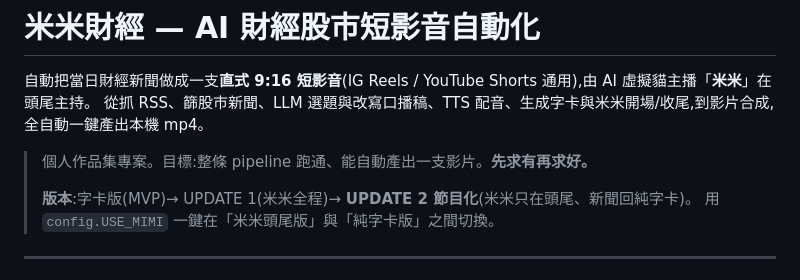
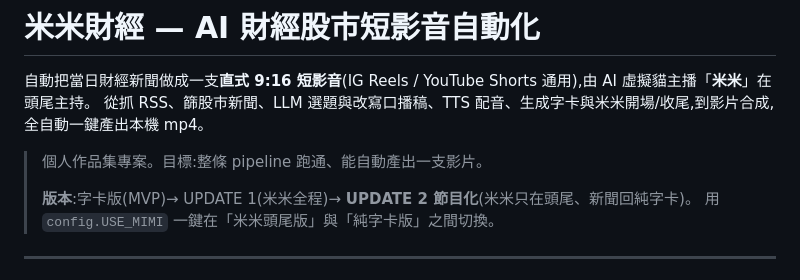
Before and after one commit to Poyuchao/mimi-finance-shorts, a Markdown page: README.md, the part around the change. GitHub-like rendering.

Commit message:
Update README with project details and versioning
Refine project description and clarify version updates.

```diff
--- a/README.md
+++ b/README.md
@@ -3,7 +3,7 @@
 自動把當日財經新聞做成一支**直式 9:16 短影音**(IG Reels / YouTube Shorts 通用),由 AI 虛擬貓主播「**米米**」在頭尾主持。
 從抓 RSS、篩股市新聞、LLM 選題與改寫口播稿、TTS 配音、生成字卡與米米開場/收尾,到影片合成,全自動一鍵產出本機 mp4。
 
-> 個人作品集專案。目標:整條 pipeline 跑通、能自動產出一支影片。**先求有再求好。**
+> 個人作品集專案。目標:整條 pipeline 跑通、能自動產出一支影片。
 >
 > **版本**:字卡版(MVP)→ UPDATE 1(米米全程)→ **UPDATE 2 節目化**(米米只在頭尾、新聞回純字卡)。
 > 用 `config.USE_MIMI` 一鍵在「米米頭尾版」與「純字卡版」之間切換。
```
